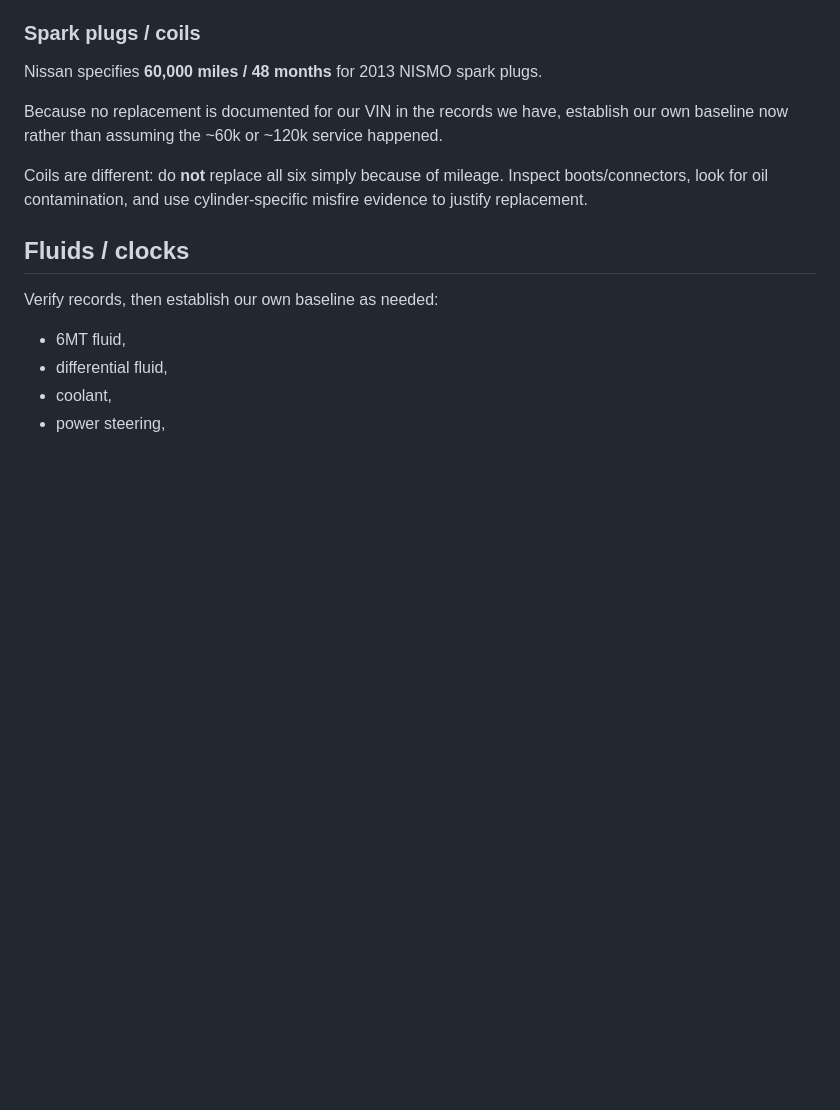
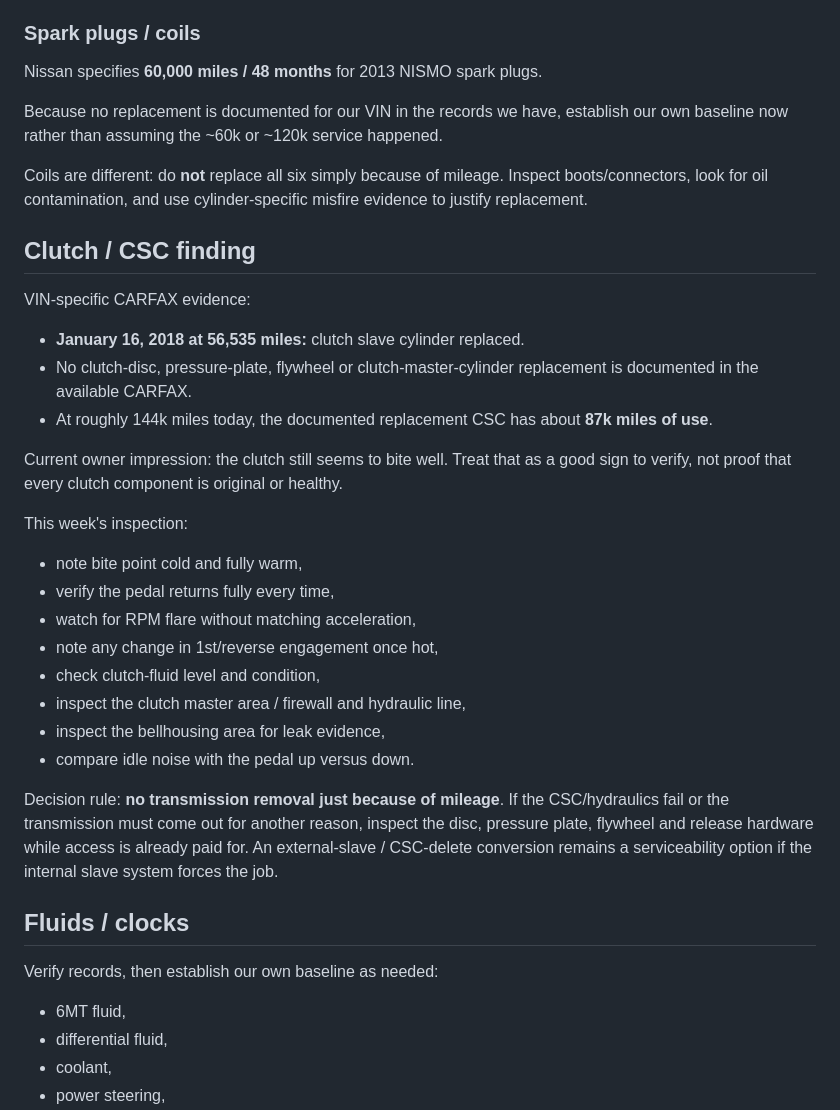
Before and after one commit to a11ast3r-rob/forever-z-build, a Markdown page: MECHANICAL_BASELINE.md, the part around the change. Rendered like a GitHub page; blank space fills up the shorter version.

Commit message:
Document CSC history and clutch inspection plan

```diff
--- a/MECHANICAL_BASELINE.md
+++ b/MECHANICAL_BASELINE.md
@@ -52,6 +52,27 @@ Nissan specifies **60,000 miles / 48 months** for 2013 NISMO spark plugs.
 Because no replacement is documented for our VIN in the records we have, establish our own baseline now rather than assuming the ~60k or ~120k service happened.
 
 Coils are different: do **not** replace all six simply because of mileage. Inspect boots/connectors, look for oil contamination, and use cylinder-specific misfire evidence to justify replacement.
+
+## Clutch / CSC finding
+
+VIN-specific CARFAX evidence:
+- **January 16, 2018 at 56,535 miles:** clutch slave cylinder replaced.
+- No clutch-disc, pressure-plate, flywheel or clutch-master-cylinder replacement is documented in the available CARFAX.
+- At roughly 144k miles today, the documented replacement CSC has about **87k miles of use**.
+
+Current owner impression: the clutch still seems to bite well. Treat that as a good sign to verify, not proof that every clutch component is original or healthy.
+
+This week's inspection:
+- note bite point cold and fully warm,
+- verify the pedal returns fully every time,
+- watch for RPM flare without matching acceleration,
+- note any change in 1st/reverse engagement once hot,
+- check clutch-fluid level and condition,
+- inspect the clutch master area / firewall and hydraulic line,
+- inspect the bellhousing area for leak evidence,
+- compare idle noise with the pedal up versus down.
+
+Decision rule: **no transmission removal just because of mileage**. If the CSC/hydraulics fail or the transmission must come out for another reason, inspect the disc, pressure plate, flywheel and release hardware while access is already paid for. An external-slave / CSC-delete conversion remains a serviceability option if the internal slave system forces the job.
 
 ## Fluids / clocks
 
```
